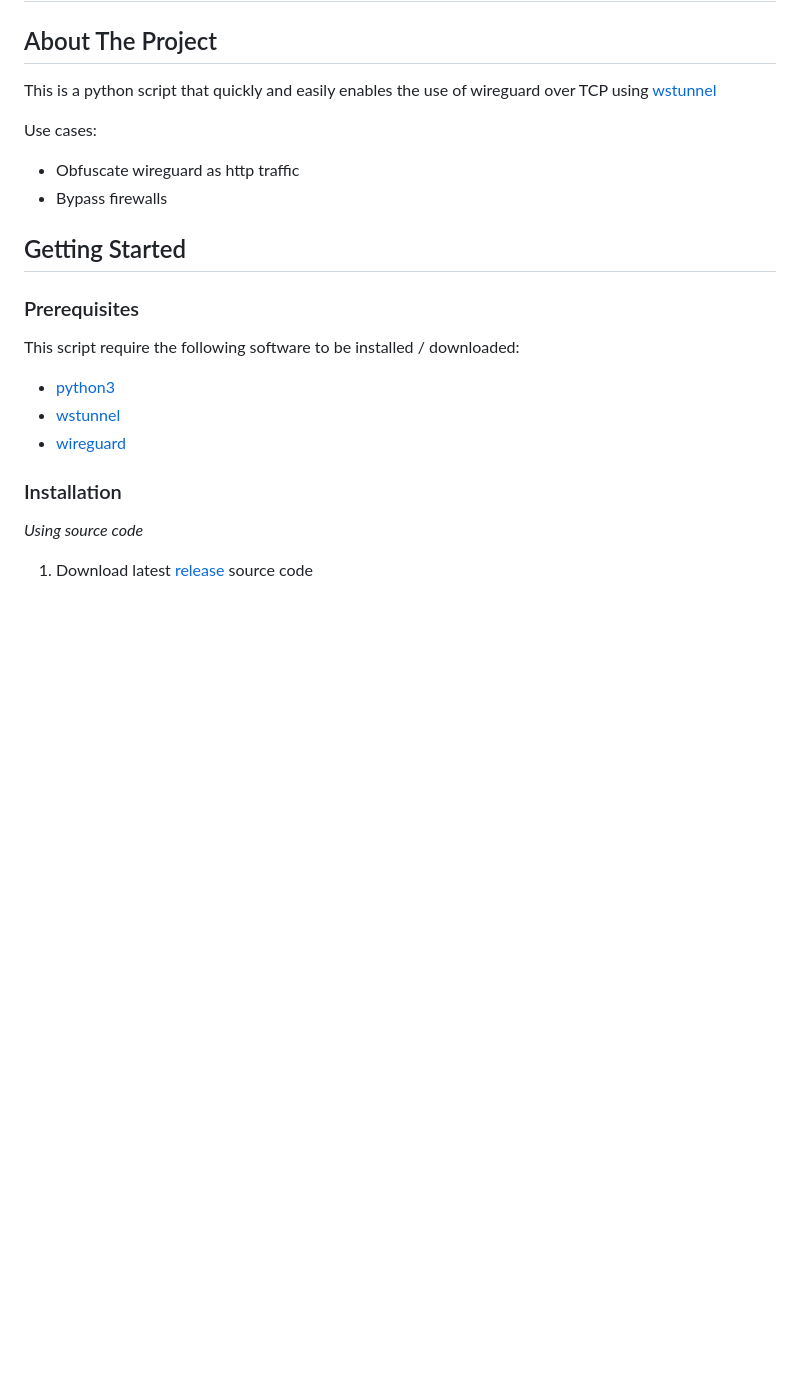
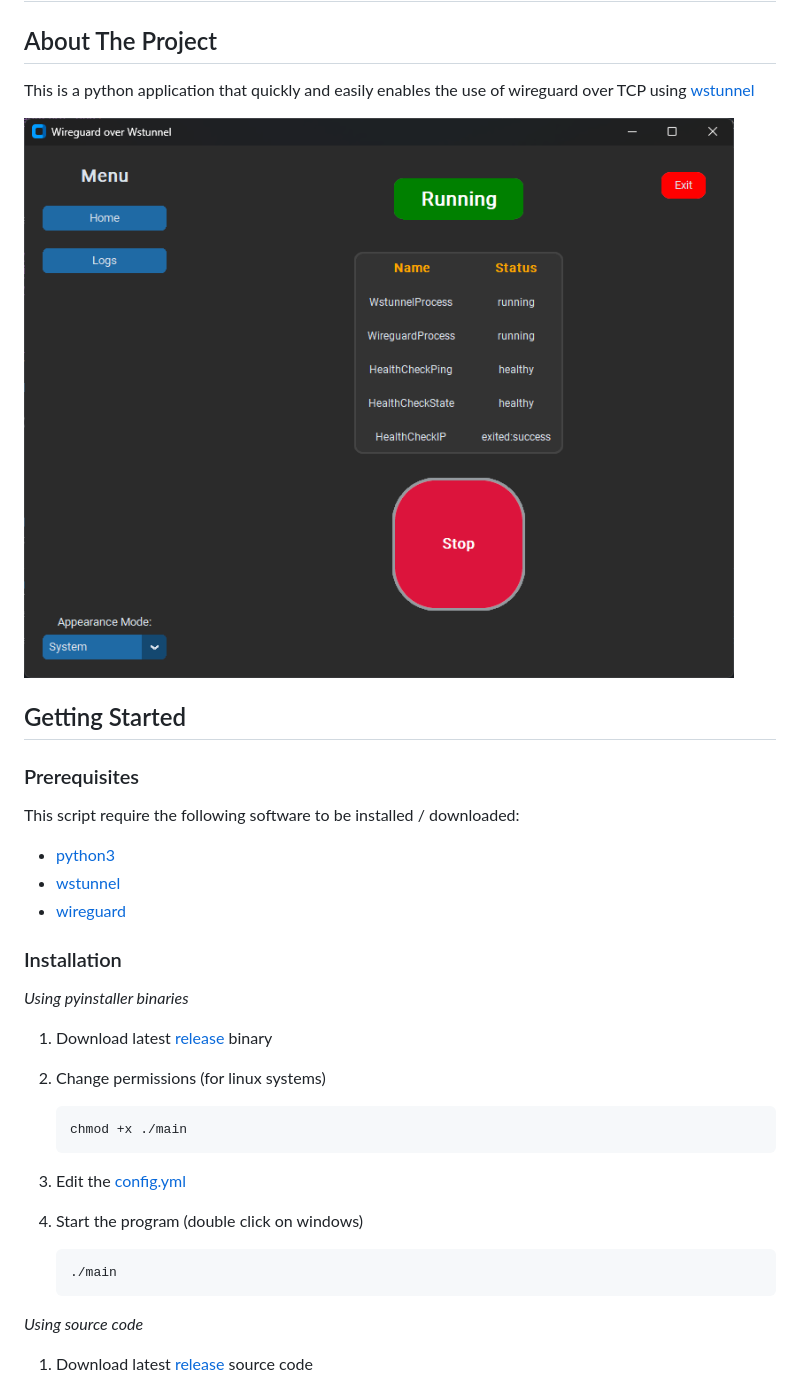
Before and after one commit to klementng/wireguard-over-wstunnel, a Markdown page: README.md, the part around one of its changes. GitHub-like rendering; pictures changed too: images/screenshot.png (added); blank space fills up the shorter version.

````diff
--- a/README.md
+++ b/README.md
@@ -2,12 +2,9 @@
 
 ## About The Project
 
-This is a python script that quickly and easily enables the use of wireguard over TCP using [wstunnel](https://github.com/erebe/wstunnel)
+This is a python application that quickly and easily enables the use of wireguard over TCP using [wstunnel](https://github.com/erebe/wstunnel)
 
-Use cases:
-
-- Obfuscate wireguard as http traffic
-- Bypass firewalls
+![alt text](images/screenshot.png)
 
 ## Getting Started
 
@@ -20,6 +17,22 @@ This script require the following software to be installed / downloaded:
 - [wireguard](https://www.wireguard.com/install/)
 
 ### Installation
+
+ _Using pyinstaller binaries_
+
+1. Download latest [release](https://github.com/klementng/wireguard-over-wstunnel/releases/) binary
+2. Change permissions (for linux systems)
+
+    ```sh
+    chmod +x ./main
+    ```
+
+3. Edit the [config.yml](./config.yml)
+4. Start the program (double click on windows)
+
+    ```sh
+    ./main
+    ```
 
 _Using source code_
 
````
Also changed, not shown: other parts of README.md (+2 -22 lines), assets/icon.png (deleted), 17 other files.
